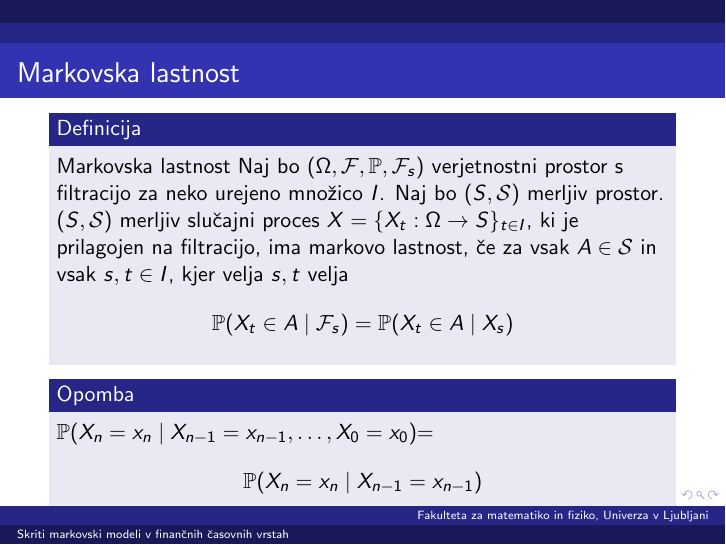
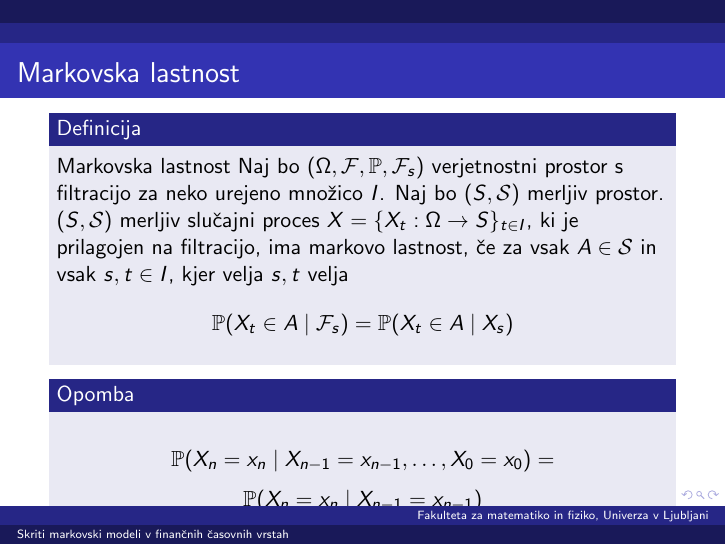
Before and after one commit to mpracek/Diploma, LaTeX slides (Martin_Pracek_dolga_predstavitev.tex): page 3 of 8. Compiled offline with pdfLaTeX; the source files are stored in an older character set and shown here as Unicode.

Commit message:
txs auto checkin

```diff
--- a/Martin_Pracek_dolga_predstavitev.tex
+++ b/Martin_Pracek_dolga_predstavitev.tex
@@ -90,7 +90,7 @@
 	Naj bo $(\Omega,\mathcal{F},\mathbb{P},\mathcal{F}_s)$ verjetnostni prostor s filtracijo za neko urejeno množico $I$. Naj bo $(S,\mathcal{S})$ merljiv prostor. $(S,\mathcal{S})$ merljiv slučajni proces $X=\{X_t:\Omega \to S\}_{t\in I}$, ki je prilagojen na filtracijo, ima markovo lastnost, če za vsak $A \in \mathcal{S}$ in vsak $s,t\in I$, kjer velja $s,t$ velja $$\mathbb{P}(X_t \in A \mid \mathcal{F}_s) = \mathbb{P}(X_t \in A\mid X_s)$$
 \end{definicija}
  \begin{opomba}
- 	$\mathbb{P}(X_n=x_n\mid X_{n-1}=x_{n-1}, \dots, X_0=x_0)$=$$\mathbb{P}(X_n=x_n\mid X_{n-1}=x_{n-1})$$
+ 	$$\mathbb{P}(X_n=x_n\mid X_{n-1}=x_{n-1}, \dots, X_0=x_0)=$$ $$\mathbb{P}(X_n=x_n\mid X_{n-1}=x_{n-1})$$
  \end{opomba}
 
 \end{frame}
```
